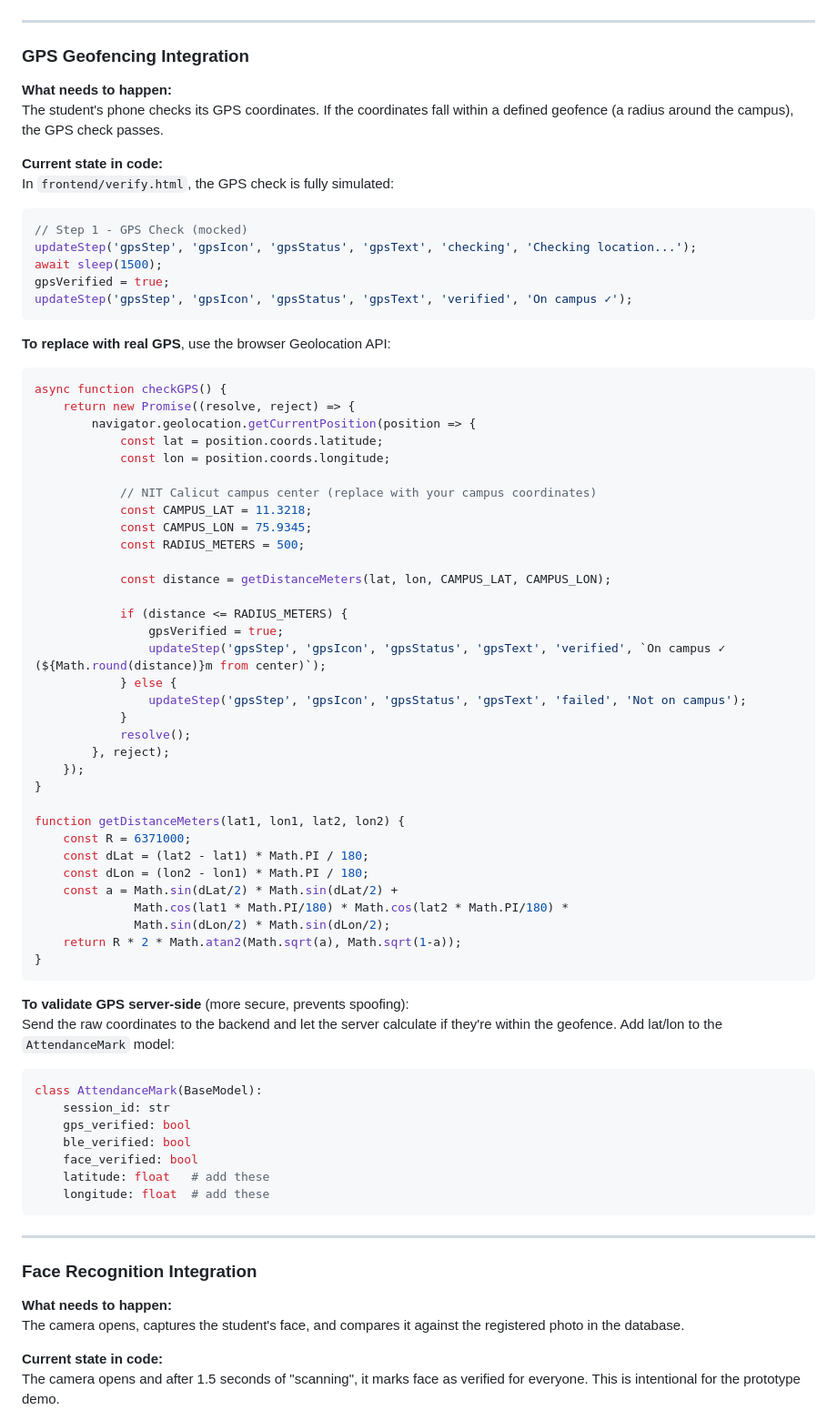
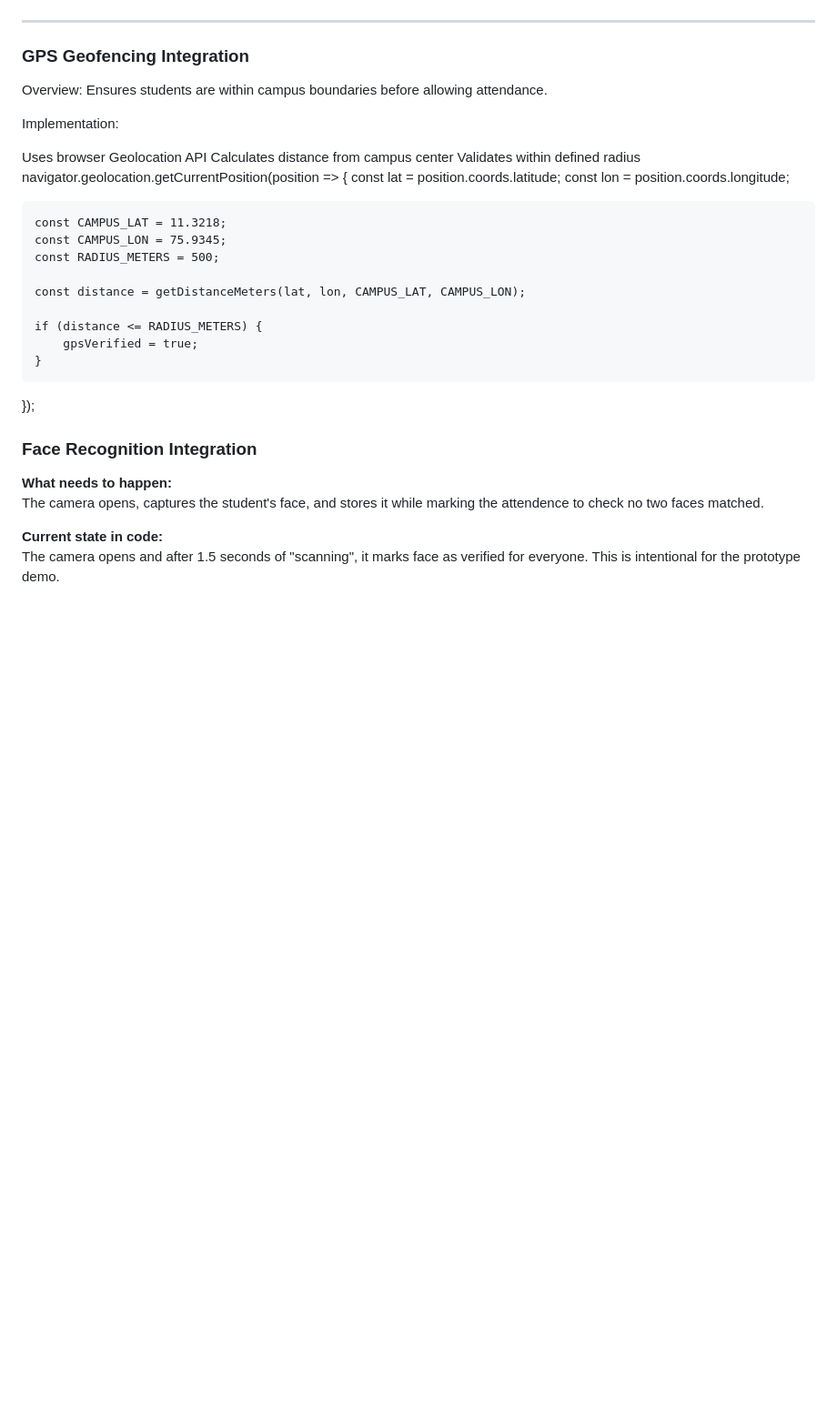
Before and after one commit to LAVDYABHANU56/attend_ease-application, a Markdown page: attend_ease/README.md, the part around one of its changes. Shown at 91% size. Rendered like a GitHub page; blank space fills up the shorter version.

````diff
--- a/attend_ease/README.md
+++ b/attend_ease/README.md
@@ -375,74 +370,33 @@ if data.beacon_id != session["beacon_id"]:
 
 ### GPS Geofencing Integration
 
-**What needs to happen:**
-The student's phone checks its GPS coordinates. If the coordinates fall within a defined geofence (a radius around the campus), the GPS check passes.
+Overview:
+Ensures students are within campus boundaries before allowing attendance.
 
-**Current state in code:**
-In `frontend/verify.html`, the GPS check is fully simulated:
-```javascript
-// Step 1 - GPS Check (mocked)
-updateStep('gpsStep', 'gpsIcon', 'gpsStatus', 'gpsText', 'checking', 'Checking location...');
-await sleep(1500);
-gpsVerified = true;
-updateStep('gpsStep', 'gpsIcon', 'gpsStatus', 'gpsText', 'verified', 'On campus ✓');
-```
+Implementation:
 
-**To replace with real GPS**, use the browser Geolocation API:
-```javascript
-async function checkGPS() {
-    return new Promise((resolve, reject) => {
-        navigator.geolocation.getCurrentPosition(position => {
-            const lat = position.coords.latitude;
-            const lon = position.coords.longitude;
+Uses browser Geolocation API
+Calculates distance from campus center
+Validates within defined radius
+navigator.geolocation.getCurrentPosition(position => {
+    const lat = position.coords.latitude;
+    const lon = position.coords.longitude;
 
-            // NIT Calicut campus center (replace with your campus coordinates)
-            const CAMPUS_LAT = 11.3218;
-            const CAMPUS_LON = 75.9345;
-            const RADIUS_METERS = 500;
+    const CAMPUS_LAT = 11.3218;
+    const CAMPUS_LON = 75.9345;
+    const RADIUS_METERS = 500;
 
-            const distance = getDistanceMeters(lat, lon, CAMPUS_LAT, CAMPUS_LON);
+    const distance = getDistanceMeters(lat, lon, CAMPUS_LAT, CAMPUS_LON);
 
-            if (distance <= RADIUS_METERS) {
-                gpsVerified = true;
-                updateStep('gpsStep', 'gpsIcon', 'gpsStatus', 'gpsText', 'verified', `On campus ✓ (${Math.round(distance)}m from center)`);
-            } else {
-                updateStep('gpsStep', 'gpsIcon', 'gpsStatus', 'gpsText', 'failed', 'Not on campus');
-            }
-            resolve();
-        }, reject);
-    });
-}
-
-function getDistanceMeters(lat1, lon1, lat2, lon2) {
-    const R = 6371000;
-    const dLat = (lat2 - lat1) * Math.PI / 180;
-    const dLon = (lon2 - lon1) * Math.PI / 180;
-    const a = Math.sin(dLat/2) * Math.sin(dLat/2) +
-              Math.cos(lat1 * Math.PI/180) * Math.cos(lat2 * Math.PI/180) *
-              Math.sin(dLon/2) * Math.sin(dLon/2);
-    return R * 2 * Math.atan2(Math.sqrt(a), Math.sqrt(1-a));
-}
-```
-
-**To validate GPS server-side** (more secure, prevents spoofing):
-Send the raw coordinates to the backend and let the server calculate if they're within the geofence. Add lat/lon to the `AttendanceMark` model:
-```python
-class AttendanceMark(BaseModel):
-    session_id: str
-    gps_verified: bool
-    ble_verified: bool
-    face_verified: bool
-    latitude: float   # add these
-    longitude: float  # add these
-```
-
----
+    if (distance <= RADIUS_METERS) {
+        gpsVerified = true;
+    }
+});
 
 ### Face Recognition Integration
 
 **What needs to happen:**
-The camera opens, captures the student's face, and compares it against the registered photo in the database.
+The camera opens, captures the student's face, and stores it while marking the attendence to check no two faces matched.
 
 **Current state in code:**
 The camera opens and after 1.5 seconds of "scanning", it marks face as verified for everyone. This is intentional for the prototype demo.
````
Also changed, not shown: other parts of attend_ease/README.md (+16 -21 lines).
